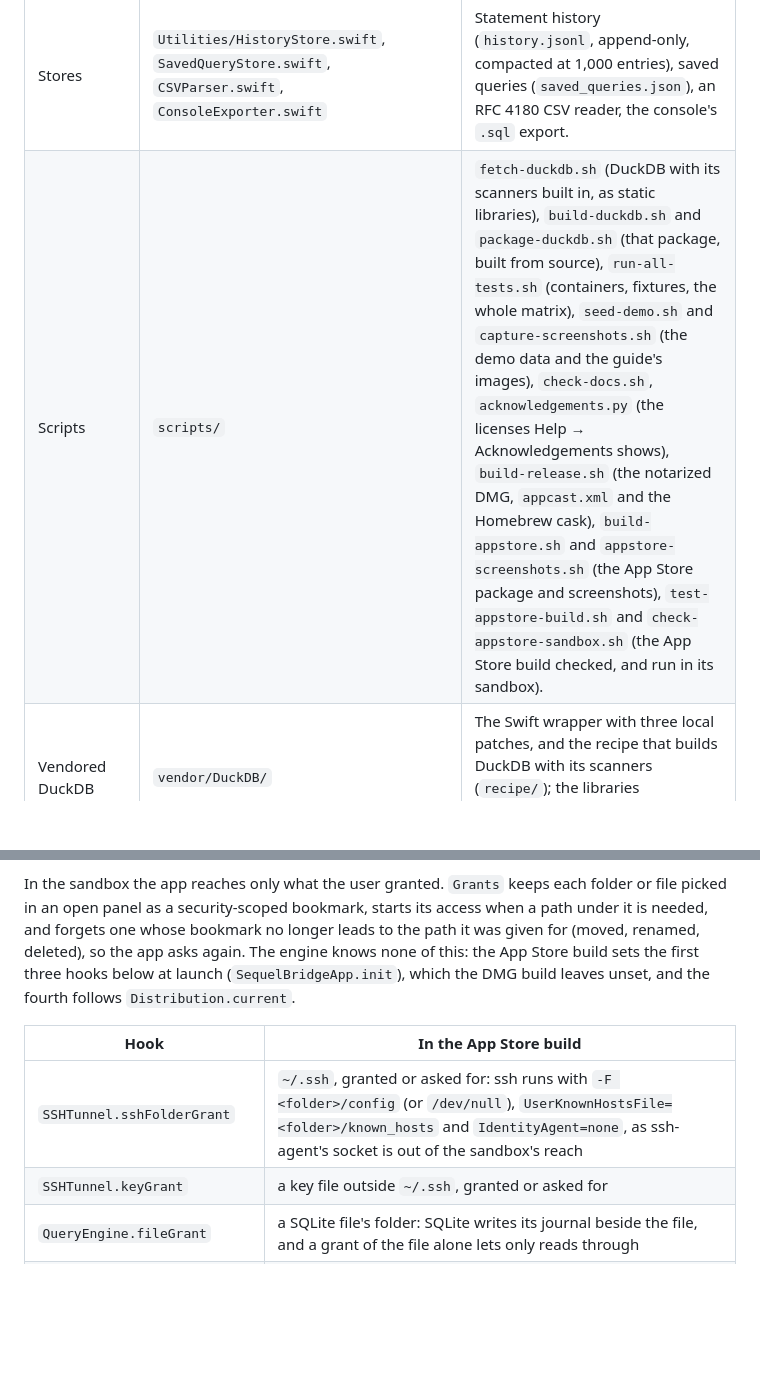
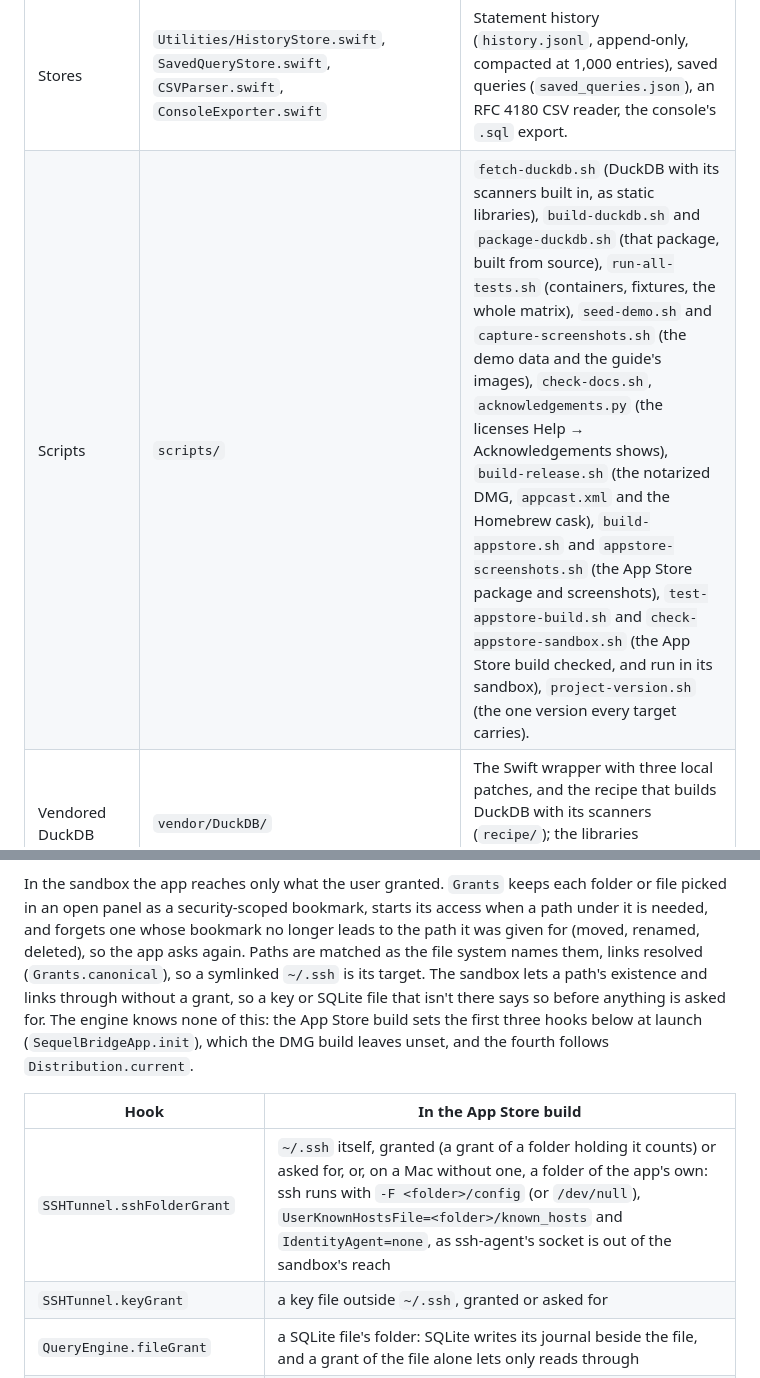
Before and after one commit to wadekarg/SequelBridge, a Markdown page: guide/ARCHITECTURE.md, 2 parts joined by grey strips. GitHub-like rendering; blank space fills up the shorter version.

```diff
--- a/guide/ARCHITECTURE.md
+++ b/guide/ARCHITECTURE.md
@@ -57,7 +57,7 @@ app tells you exactly what it sent to each server.
 | Results | `Models/QueryResult.swift`, `CellTable.swift`, `StreamBatcher.swift`, `RunClock.swift`, `ChartData.swift`, `Engine/ResultExporter.swift` | The result's columnar storage, when streamed chunks reach the screen, one clock per run, chart series, CSV/JSON/Markdown/SQL export. |
 | Views | `Views/Home/*`, `Views/Workspace/*`, `Views/Settings/*`, `Views/Connection/*` | Home and the connection form; the workspace: toolbar tabs (`WorkspaceView`), sidebar, the Query tab (`QueryPanelView`, which carries out each statement's route), editor, results grid and chart, and one file per panel; Settings; the SSH login dialog. |
 | Stores | `Utilities/HistoryStore.swift`, `SavedQueryStore.swift`, `CSVParser.swift`, `ConsoleExporter.swift` | Statement history (`history.jsonl`, append-only, compacted at 1,000 entries), saved queries (`saved_queries.json`), an RFC 4180 CSV reader, the console's `.sql` export. |
-| Scripts | `scripts/` | `fetch-duckdb.sh` (DuckDB with its scanners built in, as static libraries), `build-duckdb.sh` and `package-duckdb.sh` (that package, built from source), `run-all-tests.sh` (containers, fixtures, the whole matrix), `seed-demo.sh` and `capture-screenshots.sh` (the demo data and the guide's images), `check-docs.sh`, `acknowledgements.py` (the licenses Help → Acknowledgements shows), `build-release.sh` (the notarized DMG, `appcast.xml` and the Homebrew cask), `build-appstore.sh` and `appstore-screenshots.sh` (the App Store package and screenshots), `test-appstore-build.sh` and `check-appstore-sandbox.sh` (the App Store build checked, and run in its sandbox). |
+| Scripts | `scripts/` | `fetch-duckdb.sh` (DuckDB with its scanners built in, as static libraries), `build-duckdb.sh` and `package-duckdb.sh` (that package, built from source), `run-all-tests.sh` (containers, fixtures, the whole matrix), `seed-demo.sh` and `capture-screenshots.sh` (the demo data and the guide's images), `check-docs.sh`, `acknowledgements.py` (the licenses Help → Acknowledgements shows), `build-release.sh` (the notarized DMG, `appcast.xml` and the Homebrew cask), `build-appstore.sh` and `appstore-screenshots.sh` (the App Store package and screenshots), `test-appstore-build.sh` and `check-appstore-sandbox.sh` (the App Store build checked, and run in its sandbox), `project-version.sh` (the one version every target carries). |
 | Vendored DuckDB | `vendor/DuckDB/` | The Swift wrapper with three local patches, and the recipe that builds DuckDB with its scanners (`recipe/`); the libraries themselves are fetched, not committed. |
 | Updates | `Utilities/AppUpdater.swift`, `vendor/Sparkle/` | Sparkle 2.10, vendored: the daily check for a new version (asked first), **SequelBridge → Check for Updates…** and Settings → Updates; the feed is `appcast.xml` on the latest GitHub release. The DMG build only: the App Store updates its own. |
 | The App Store build | `Utilities/Distribution.swift`, `Grants.swift`, `Paths.swift`, `SandboxCheck.swift`, `sb-askpass` | Which build this is and what it offers, what the user granted the sandbox (security-scoped bookmarks), `~` as the user's home, the sandbox self-check; the askpass helper both builds ship. See [Two builds](#two-builds). |
@@ -590,14 +590,17 @@ whether a path needs a grant.
 In the sandbox the app reaches only what the user granted. `Grants` keeps each folder or
 file picked in an open panel as a security-scoped bookmark, starts its access when a path
 under it is needed, and forgets one whose bookmark no longer leads to the path it was
-given for (moved, renamed, deleted), so the app asks again. The engine knows none of
+given for (moved, renamed, deleted), so the app asks again. Paths are matched as the file
+system names them, links resolved (`Grants.canonical`), so a symlinked `~/.ssh` is its
+target. The sandbox lets a path's existence and links through without a grant, so a key
+or SQLite file that isn't there says so before anything is asked for. The engine knows none of
 this: the App Store build sets the first three hooks below at launch
 (`SequelBridgeApp.init`), which the DMG build leaves unset, and the fourth follows
 `Distribution.current`.
 
 | Hook | In the App Store build |
 |---|---|
-| `SSHTunnel.sshFolderGrant` | `~/.ssh`, granted or asked for: ssh runs with `-F <folder>/config` (or `/dev/null`), `UserKnownHostsFile=<folder>/known_hosts` and `IdentityAgent=none`, as ssh-agent's socket is out of the sandbox's reach |
+| `SSHTunnel.sshFolderGrant` | `~/.ssh` itself, granted (a grant of a folder holding it counts) or asked for, or, on a Mac without one, a folder of the app's own: ssh runs with `-F <folder>/config` (or `/dev/null`), `UserKnownHostsFile=<folder>/known_hosts` and `IdentityAgent=none`, as ssh-agent's socket is out of the sandbox's reach |
 | `SSHTunnel.keyGrant` | a key file outside `~/.ssh`, granted or asked for |
 | `QueryEngine.fileGrant` | a SQLite file's folder: SQLite writes its journal beside the file, and a grant of the file alone lets only reads through |
 | `QueryEngine.socketsAllowed` | false: a socket connection is refused, saying to use TCP/IP to 127.0.0.1 (the sandbox refuses a Unix socket even in a granted folder) |
```
Also changed, not shown: TESTING.md (+14 -11 lines), guide/FEATURES.md (+4 -2 lines).
